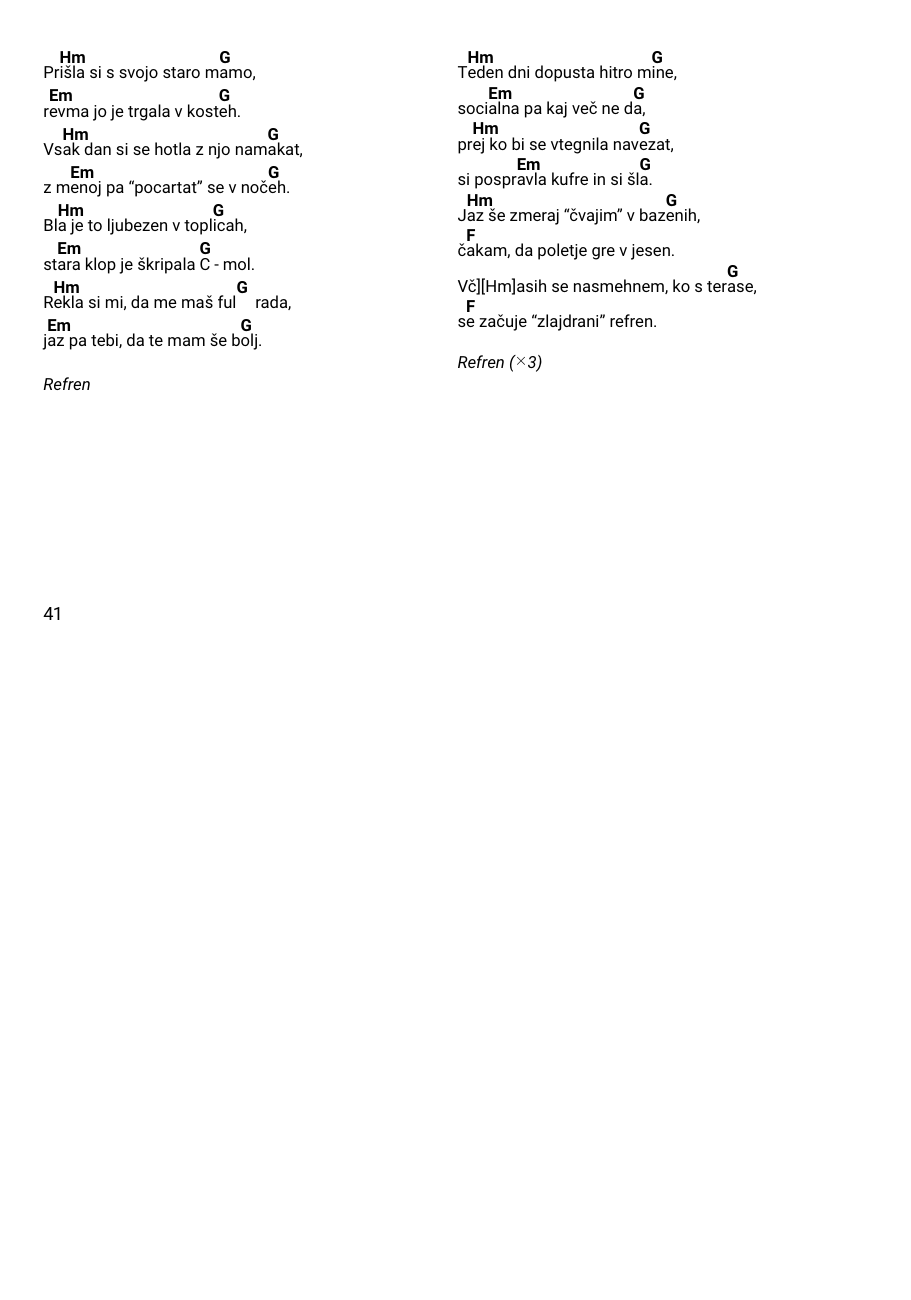
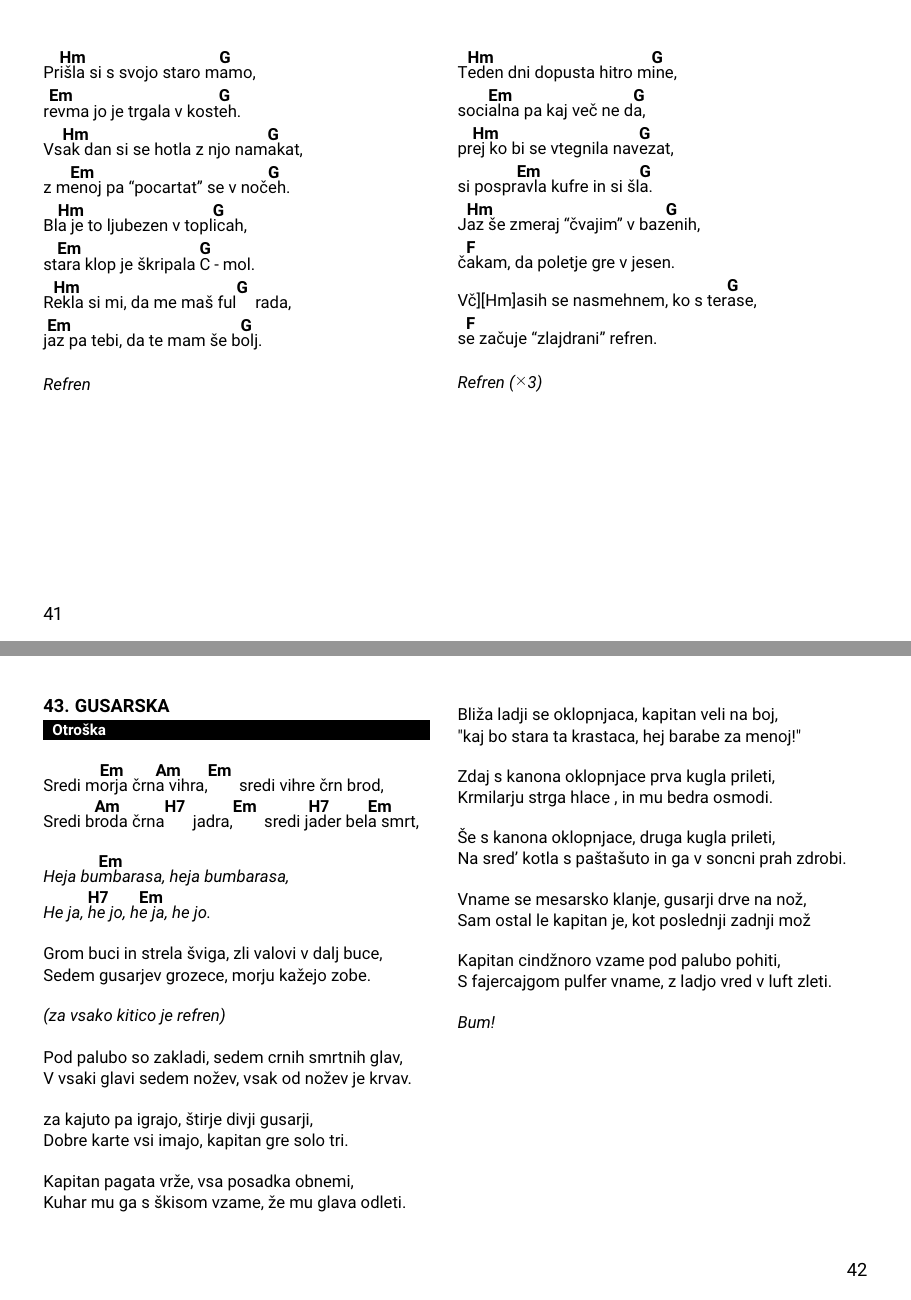
Before and after one commit to dejanmeznarc/pesmarica, a LaTeX book (src/main.tex, which reads src/pesmi.tex): page 43 of 45 before the commit and pages 43 and 44 of 46 after it, the two joined at a grey line, the shorter picture padded with empty space. Compiled offline with pdfLaTeX.

Commit message:
Gusarska

```diff
--- a/src/pesmi.tex
+++ b/src/pesmi.tex
@@ -1679,3 +1679,69 @@
         Refren \rep{3}
     \endchorus
 \endsong
+
+
+\beginsong{Gusarska}[by={Otroška}]
+    \beginverse
+        Sredi m\[Em]orja črn\[Am]a vihra,\[Em] sredi vihre črn brod,
+        Sredi b\[Am]roda črna\[H7] jadra,\[Em] sredi j\[H7]ader bel\[Em]a smrt,
+    \endverse
+
+    \beginchorus
+        Heja bu\[Em]mbarasa, heja bumbarasa,
+        He ja, \[H7]he jo, h\[Em]e ja, he jo.
+    \endchorus
+
+    \beginverse\baselineskip=14pt
+        Grom buci in strela šviga, zli valovi v dalj buce,
+        Sedem gusarjev grozece, morju kažejo zobe.
+    \endverse
+
+    \beginchorus\baselineskip=14pt
+        (za vsako kitico je refren)
+    \endchorus
+
+    \beginverse\baselineskip=14pt
+        Pod palubo so zakladi, sedem crnih smrtnih glav,
+        V vsaki glavi sedem nožev, vsak od nožev je krvav.
+    \endverse
+
+    \beginverse\baselineskip=14pt
+        za kajuto pa igrajo, štirje divji gusarji,
+        Dobre karte vsi imajo, kapitan gre solo tri.
+    \endverse
+
+    \beginverse\baselineskip=14pt
+        Kapitan pagata vrže, vsa posadka obnemi,
+        Kuhar mu ga s škisom vzame, že mu glava odleti.
+    \endverse
+
+    \beginverse\baselineskip=14pt
+        Bliža ladji se oklopnjaca, kapitan veli na boj,
+        "kaj bo stara ta krastaca, hej barabe za menoj!"
+    \endverse
+
+    \beginverse\baselineskip=14pt
+        Zdaj s kanona oklopnjace prva kugla prileti,
+        Krmilarju strga hlace , in mu bedra osmodi.
+    \endverse
+
+    \beginverse\baselineskip=14pt
+        Še s kanona oklopnjace, druga kugla prileti,
+        Na sred' kotla s paštašuto in ga v soncni prah zdrobi.
+    \endverse
+
+    \beginverse\baselineskip=14pt
+        Vname se mesarsko klanje, gusarji drve na nož,
+        Sam ostal le kapitan je, kot poslednji zadnji mož
+    \endverse
+
+    \beginverse\baselineskip=14pt
+        Kapitan cindžnoro vzame pod palubo pohiti,
+        S fajercajgom pulfer vname, z ladjo vred v luft zleti.
+    \endverse
+
+    \beginchorus\baselineskip=14pt
+        Bum!
+    \endchorus
+\endsong
```
